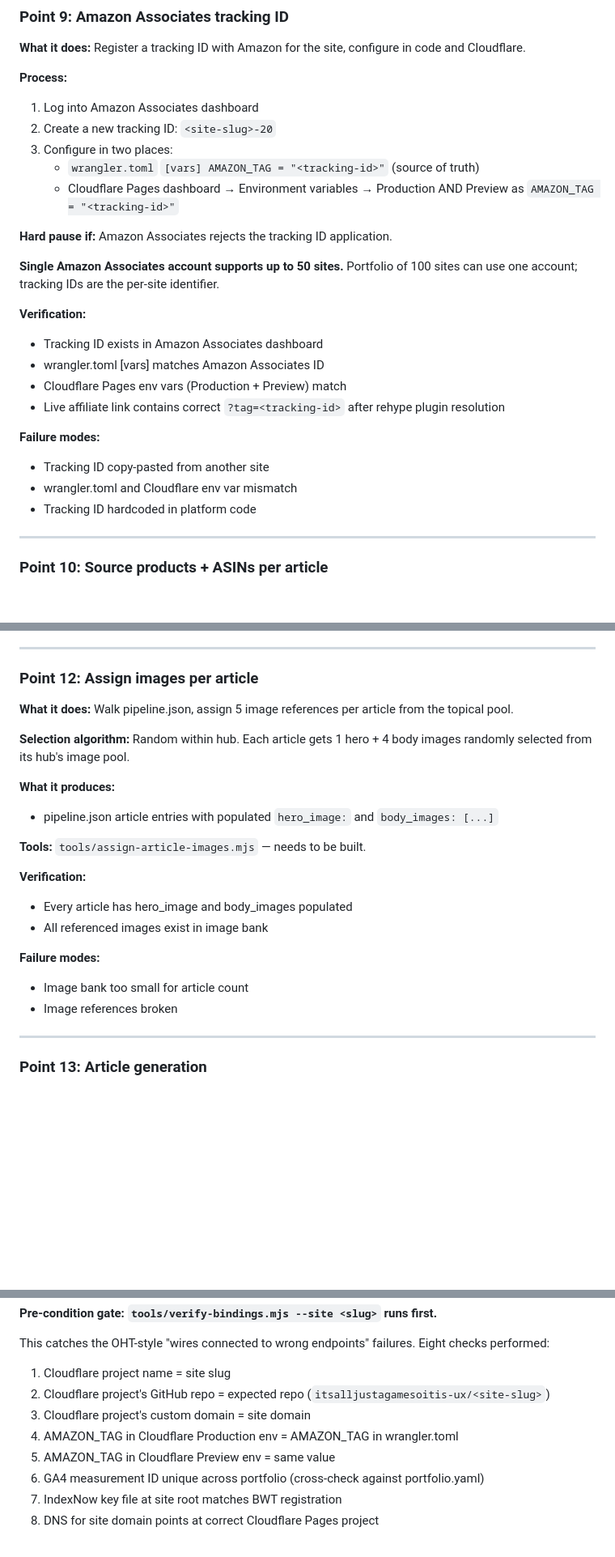
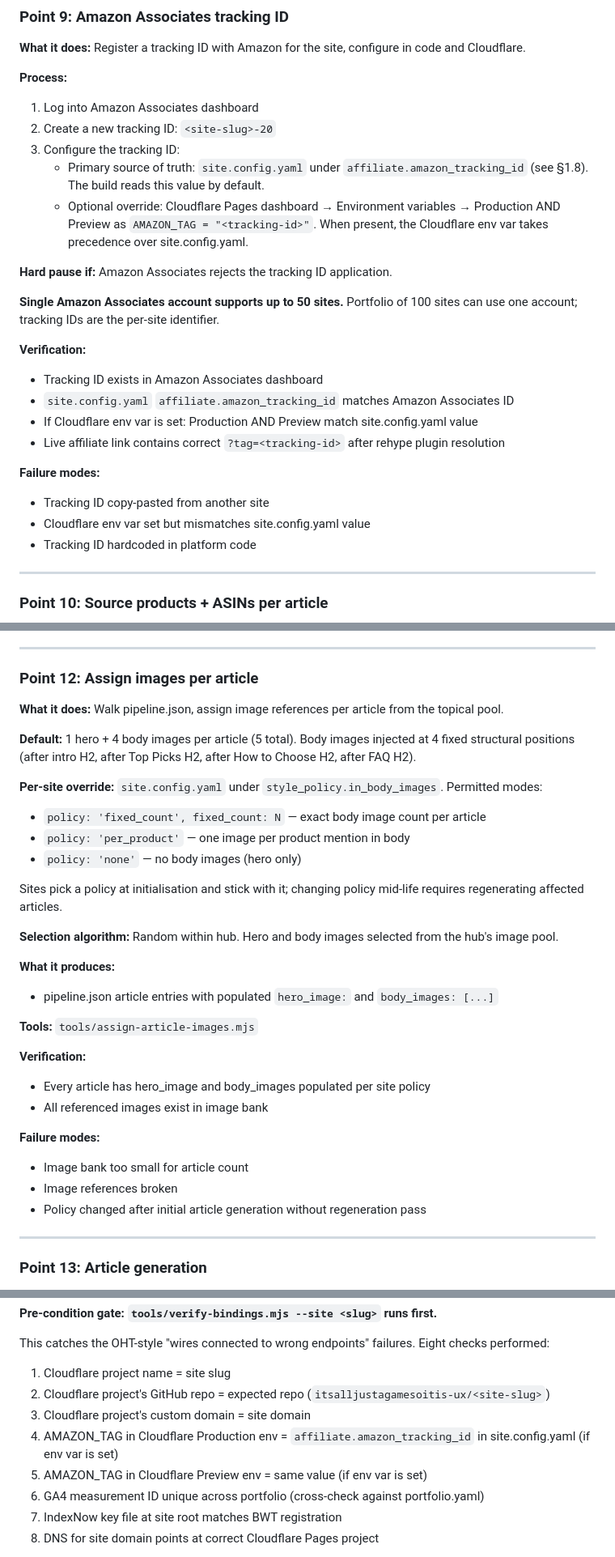
Before and after one commit to itsalljustagamesoitis-ux/affiliate-platform, a Markdown page: PIPELINE.md, 3 parts joined by grey strips. Shown at 81% size. Rendered like a GitHub page; blank space fills up the shorter version.

Commit message:
docs(pipeline): apply Group 3 spec edits — AMAZON_TAG, image override
Resolves two architectural decisions surfaced in the pipeline drift inventory:

Drift #2 — AMAZON_TAG source of truth:
  Point 9 rewritten so site.config.yaml affiliate.amazon_tracking_id is the
  primary source of truth (matching §1.8). Cloudflare env var documented as
  optional override with explicit precedence. Verification and failure-mode
  lines updated. Deploy-and-verify binding checks 4–5 (lines 826–827) updated
  to match.

Drift #13 — image count per article:
  Point 12 documents the default (1 hero + 4 body = 5 total) and the per-site
  override mechanism (style_policy.in_body_images) with three permitted modes:
  fixed_count, per_product, none. New failure mode added for policy changes
  without regeneration. Stale 'needs to be built' note for assign-article-images
  removed.

```diff
--- a/PIPELINE.md
+++ b/PIPELINE.md
@@ -573,9 +573,9 @@ Mission:
 
 1. Log into Amazon Associates dashboard
 2. Create a new tracking ID: `<site-slug>-20`
-3. Configure in two places:
-   - `wrangler.toml` `[vars] AMAZON_TAG = "<tracking-id>"` (source of truth)
-   - Cloudflare Pages dashboard → Environment variables → Production AND Preview as `AMAZON_TAG = "<tracking-id>"`
+3. Configure the tracking ID:
+   - Primary source of truth: `site.config.yaml` under `affiliate.amazon_tracking_id` (see §1.8). The build reads this value by default.
+   - Optional override: Cloudflare Pages dashboard → Environment variables → Production AND Preview as `AMAZON_TAG = "<tracking-id>"`. When present, the Cloudflare env var takes precedence over site.config.yaml.
 
 **Hard pause if:** Amazon Associates rejects the tracking ID application.
 
@@ -584,14 +584,14 @@ Mission:
 **Verification:**
 
 - Tracking ID exists in Amazon Associates dashboard
-- wrangler.toml [vars] matches Amazon Associates ID
-- Cloudflare Pages env vars (Production + Preview) match
+- `site.config.yaml` `affiliate.amazon_tracking_id` matches Amazon Associates ID
+- If Cloudflare env var is set: Production AND Preview match site.config.yaml value
 - Live affiliate link contains correct `?tag=<tracking-id>` after rehype plugin resolution
 
 **Failure modes:**
 
 - Tracking ID copy-pasted from another site
-- wrangler.toml and Cloudflare env var mismatch
+- Cloudflare env var set but mismatches site.config.yaml value
 - Tracking ID hardcoded in platform code
 
 ---
@@ -678,25 +678,35 @@ Escalations batched for human review at end of lookup pass.
 
 ### Point 12: Assign images per article
 
-**What it does:** Walk pipeline.json, assign 5 image references per article from the topical pool.
+**What it does:** Walk pipeline.json, assign image references per article from the topical pool.
 
-**Selection algorithm:** Random within hub. Each article gets 1 hero + 4 body images randomly selected from its hub's image pool.
+**Default:** 1 hero + 4 body images per article (5 total). Body images injected at 4 fixed structural positions (after intro H2, after Top Picks H2, after How to Choose H2, after FAQ H2).
+
+**Per-site override:** `site.config.yaml` under `style_policy.in_body_images`. Permitted modes:
+- `policy: 'fixed_count', fixed_count: N` — exact body image count per article
+- `policy: 'per_product'` — one image per product mention in body
+- `policy: 'none'` — no body images (hero only)
+
+Sites pick a policy at initialisation and stick with it; changing policy mid-life requires regenerating affected articles.
+
+**Selection algorithm:** Random within hub. Hero and body images selected from the hub's image pool.
 
 **What it produces:**
 
 - pipeline.json article entries with populated `hero_image:` and `body_images: [...]`
 
-**Tools:** `tools/assign-article-images.mjs` — needs to be built.
+**Tools:** `tools/assign-article-images.mjs`
 
 **Verification:**
 
-- Every article has hero_image and body_images populated
+- Every article has hero_image and body_images populated per site policy
 - All referenced images exist in image bank
 
 **Failure modes:**
 
 - Image bank too small for article count
 - Image references broken
+- Policy changed after initial article generation without regeneration pass
 
 ---
 
@@ -816,8 +826,8 @@ This catches the OHT-style "wires connected to wrong endpoints" failures. Eight
 1. Cloudflare project name = site slug
 2. Cloudflare project's GitHub repo = expected repo (`itsalljustagamesoitis-ux/<site-slug>`)
 3. Cloudflare project's custom domain = site domain
-4. AMAZON_TAG in Cloudflare Production env = AMAZON_TAG in wrangler.toml
-5. AMAZON_TAG in Cloudflare Preview env = same value
+4. AMAZON_TAG in Cloudflare Production env = `affiliate.amazon_tracking_id` in site.config.yaml (if env var is set)
+5. AMAZON_TAG in Cloudflare Preview env = same value (if env var is set)
 6. GA4 measurement ID unique across portfolio (cross-check against portfolio.yaml)
 7. IndexNow key file at site root matches BWT registration
 8. DNS for site domain points at correct Cloudflare Pages project
```
